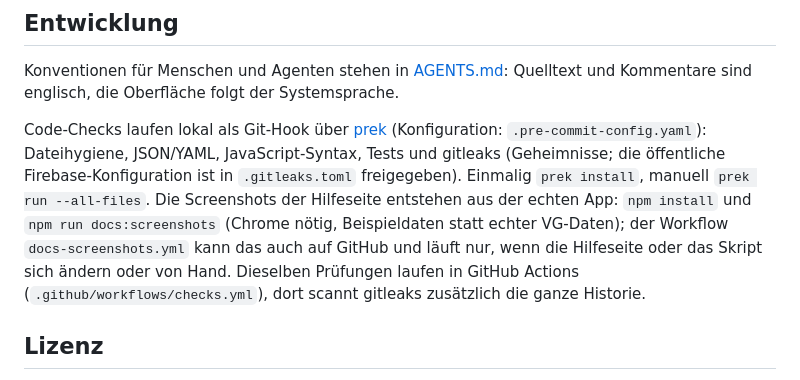
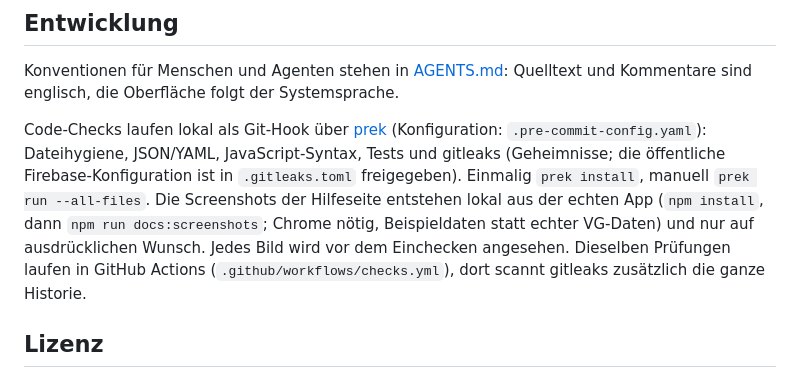
Before and after one commit to fbnrst/vg-korbjagd, a Markdown page: README.md, the part around the change. GitHub-like rendering.

Commit message:
Docs screenshots are built locally on request only: remove the workflow, write the rules down
Co-Authored-By: Claude Sonnet 5.5 <noreply@anthropic.com>

```diff
--- a/README.md
+++ b/README.md
@@ -42,7 +42,7 @@ Technik, Datenmodell und Offline-Verhalten: [docs/architecture.md](docs/architec
 
 Konventionen für Menschen und Agenten stehen in [AGENTS.md](AGENTS.md): Quelltext und Kommentare sind englisch, die Oberfläche folgt der Systemsprache.
 
-Code-Checks laufen lokal als Git-Hook über [prek](https://github.com/j178/prek) (Konfiguration: `.pre-commit-config.yaml`): Dateihygiene, JSON/YAML, JavaScript-Syntax, Tests und gitleaks (Geheimnisse; die öffentliche Firebase-Konfiguration ist in `.gitleaks.toml` freigegeben). Einmalig `prek install`, manuell `prek run --all-files`. Die Screenshots der Hilfeseite entstehen aus der echten App: `npm install` und `npm run docs:screenshots` (Chrome nötig, Beispieldaten statt echter VG-Daten); der Workflow `docs-screenshots.yml` kann das auch auf GitHub und läuft nur, wenn die Hilfeseite oder das Skript sich ändern oder von Hand. Dieselben Prüfungen laufen in GitHub Actions (`.github/workflows/checks.yml`), dort scannt gitleaks zusätzlich die ganze Historie.
+Code-Checks laufen lokal als Git-Hook über [prek](https://github.com/j178/prek) (Konfiguration: `.pre-commit-config.yaml`): Dateihygiene, JSON/YAML, JavaScript-Syntax, Tests und gitleaks (Geheimnisse; die öffentliche Firebase-Konfiguration ist in `.gitleaks.toml` freigegeben). Einmalig `prek install`, manuell `prek run --all-files`. Die Screenshots der Hilfeseite entstehen lokal aus der echten App (`npm install`, dann `npm run docs:screenshots`; Chrome nötig, Beispieldaten statt echter VG-Daten) und nur auf ausdrücklichen Wunsch. Jedes Bild wird vor dem Einchecken angesehen. Dieselben Prüfungen laufen in GitHub Actions (`.github/workflows/checks.yml`), dort scannt gitleaks zusätzlich die ganze Historie.
 
 ## Lizenz
 
```
Also changed, not shown: AGENTS.md (+1 -1 lines).
